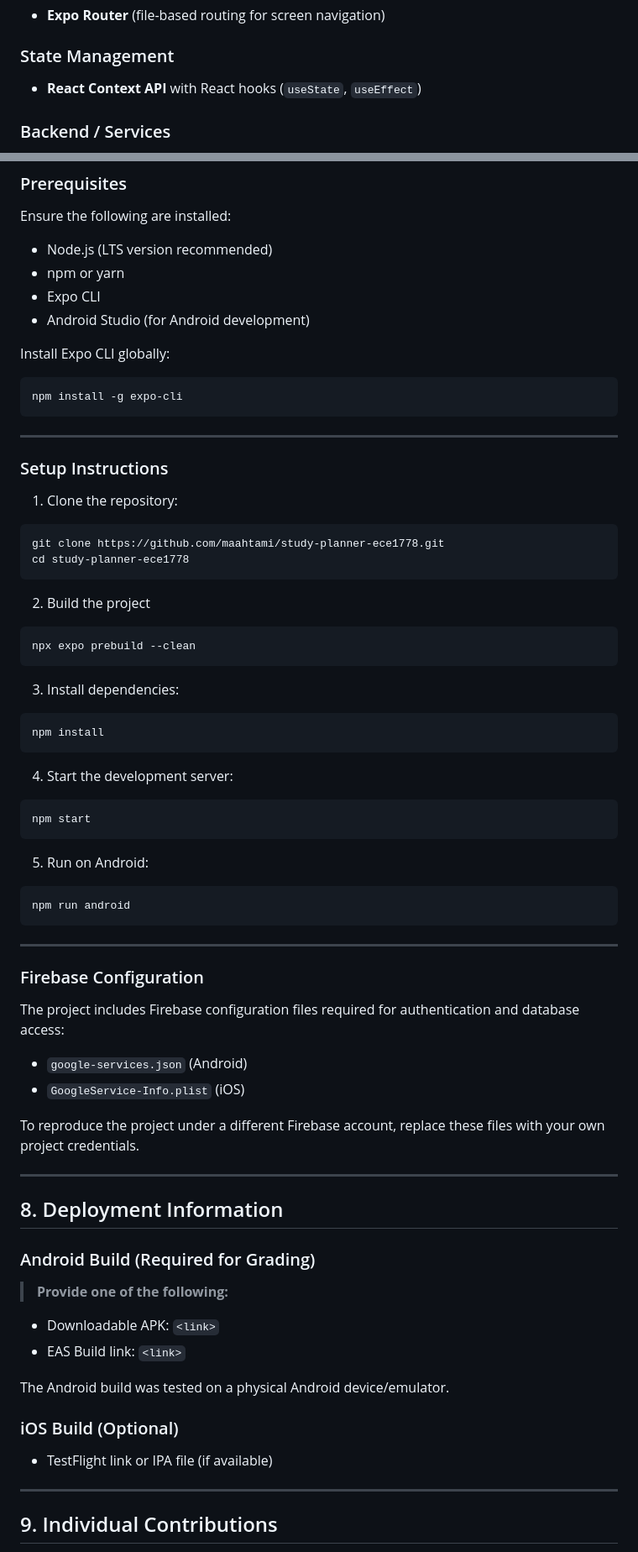
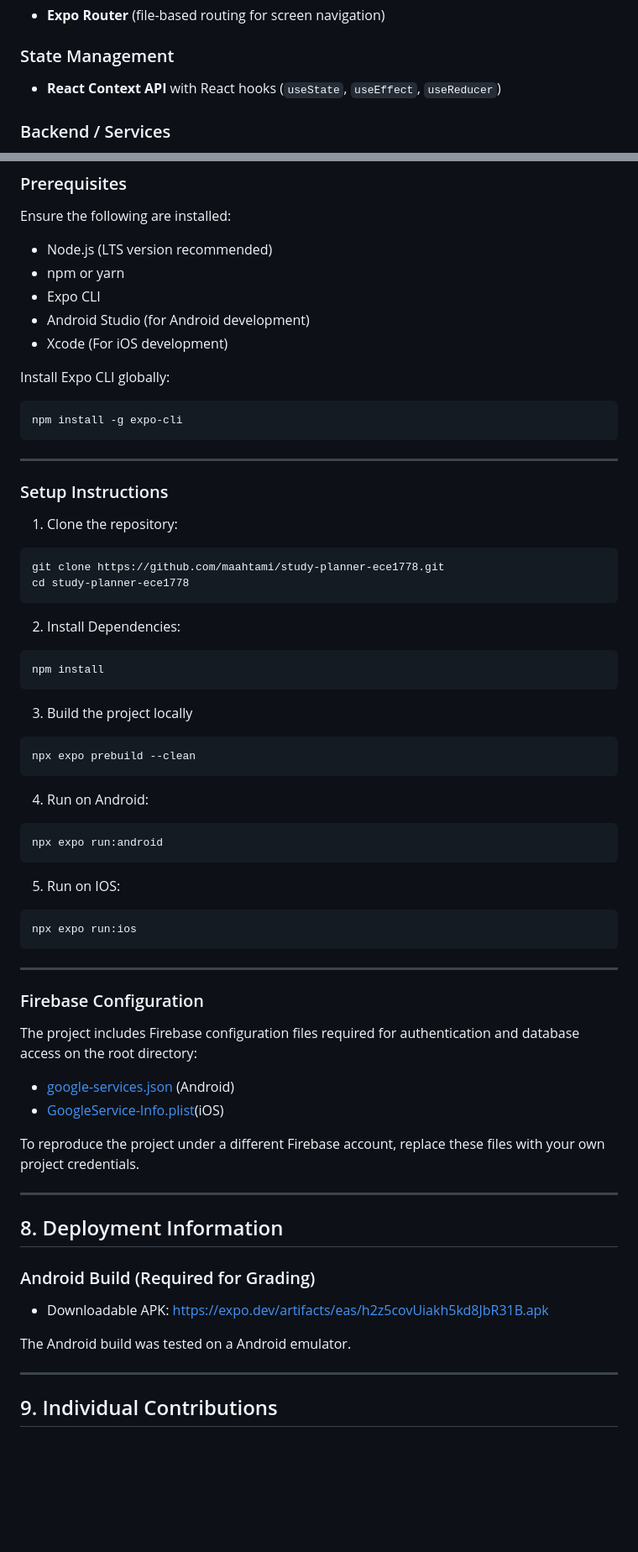
Before and after one commit to maahtami/study-planner-ece1778, a Markdown page: README.md, 2 parts joined by grey strips. Shown: that part at 84% size. Drawn GitHub-style; blank space fills up the shorter version.

Commit message:
Update README.md deployment details

````diff
--- a/README.md
+++ b/README.md
@@ -62,7 +62,7 @@ The application is implemented using the following technologies (as reflected in
 
 ### State Management
 
-* **React Context API** with React hooks (`useState`, `useEffect`)
+* **React Context API** with React hooks (`useState`, `useEffect`, `useReducer`)
 
 ### Backend / Services
 
@@ -165,6 +173,7 @@ Ensure the following are installed:
 * npm or yarn
 * Expo CLI
 * Android Studio (for Android development)
+* Xcode (For iOS development)
 
 Install Expo CLI globally:
 
@@ -182,38 +191,39 @@ npm install -g expo-cli
 git clone https://github.com/maahtami/study-planner-ece1778.git
 cd study-planner-ece1778
 ```
-2. Build the project
+
+2. Install Dependencies:
+
+```bash
+npm install
+```
+
+3. Build the project locally
 
 ```bash
 npx expo prebuild --clean
 ```
 
-3. Install dependencies:
+4. Run on Android:
 
 ```bash
-npm install
+npx expo run:android
 ```
 
-4. Start the development server:
+5. Run on IOS:
 
 ```bash
-npm start
-```
-
-5. Run on Android:
-
-```bash
-npm run android
+npx expo run:ios
 ```
 
 ---
 
 ### Firebase Configuration
 
-The project includes Firebase configuration files required for authentication and database access:
+The project includes Firebase configuration files required for authentication and database access on the root directory:
 
-* `google-services.json` (Android)
-* `GoogleService-Info.plist` (iOS)
+* [google-services.json ](./google-services.json)(Android)
+* [GoogleService-Info.plist](./GoogleService-Info.plist)(iOS)
 
 To reproduce the project under a different Firebase account, replace these files with your own project credentials.
 
@@ -223,16 +233,9 @@ To reproduce the project under a different Firebase account, replace these files
 
 ### Android Build (Required for Grading)
 
-> **Provide one of the following:**
+* Downloadable APK: https://expo.dev/artifacts/eas/h2z5covUiakh5kd8JbR31B.apk
 
-* Downloadable APK: `<link>`
-* EAS Build link: `<link>`
-
-The Android build was tested on a physical Android device/emulator.
-
-### iOS Build (Optional)
-
-* TestFlight link or IPA file (if available)
+The Android build was tested on a Android emulator.
 
 ---
 
````
Also changed, not shown: other parts of README.md (+19 -7 lines).
